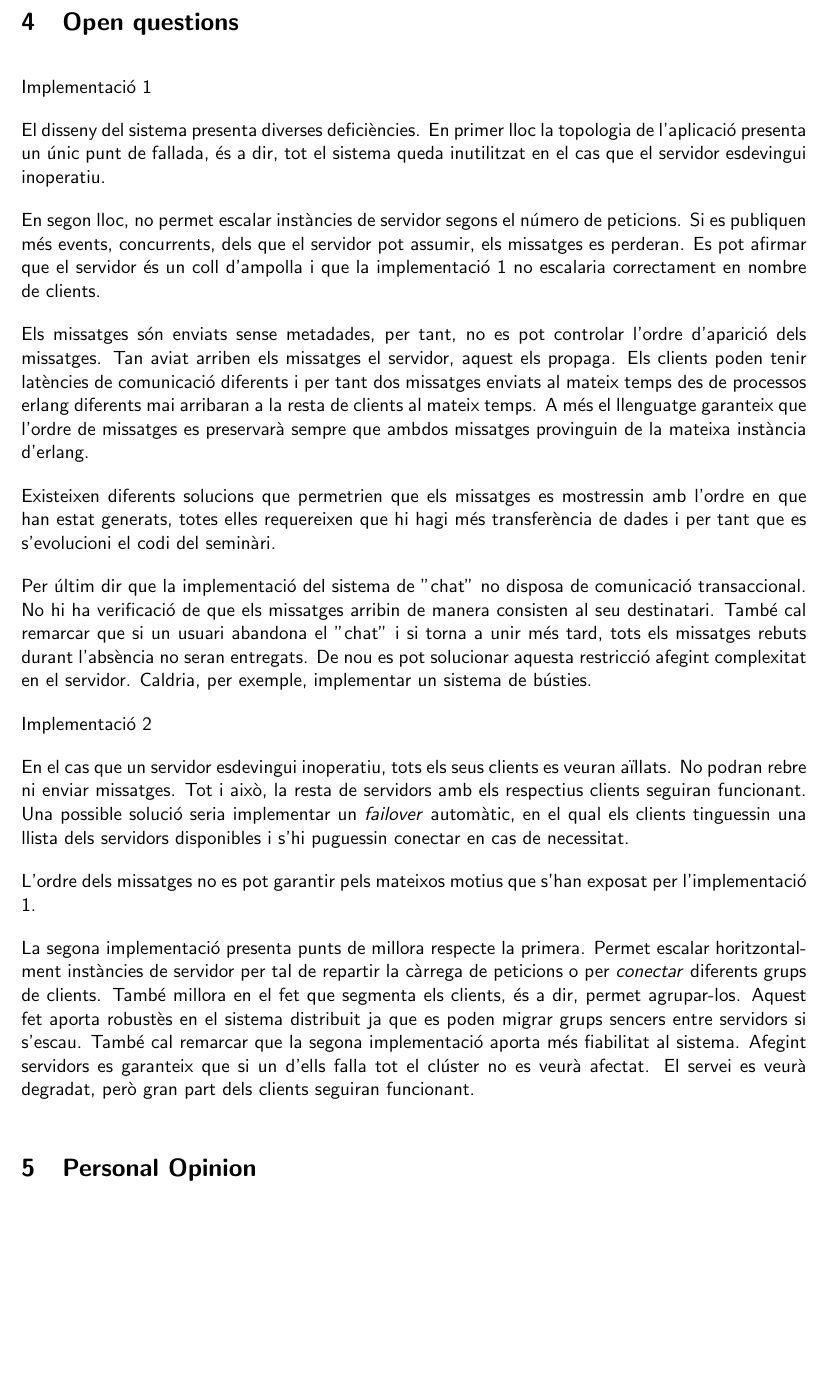
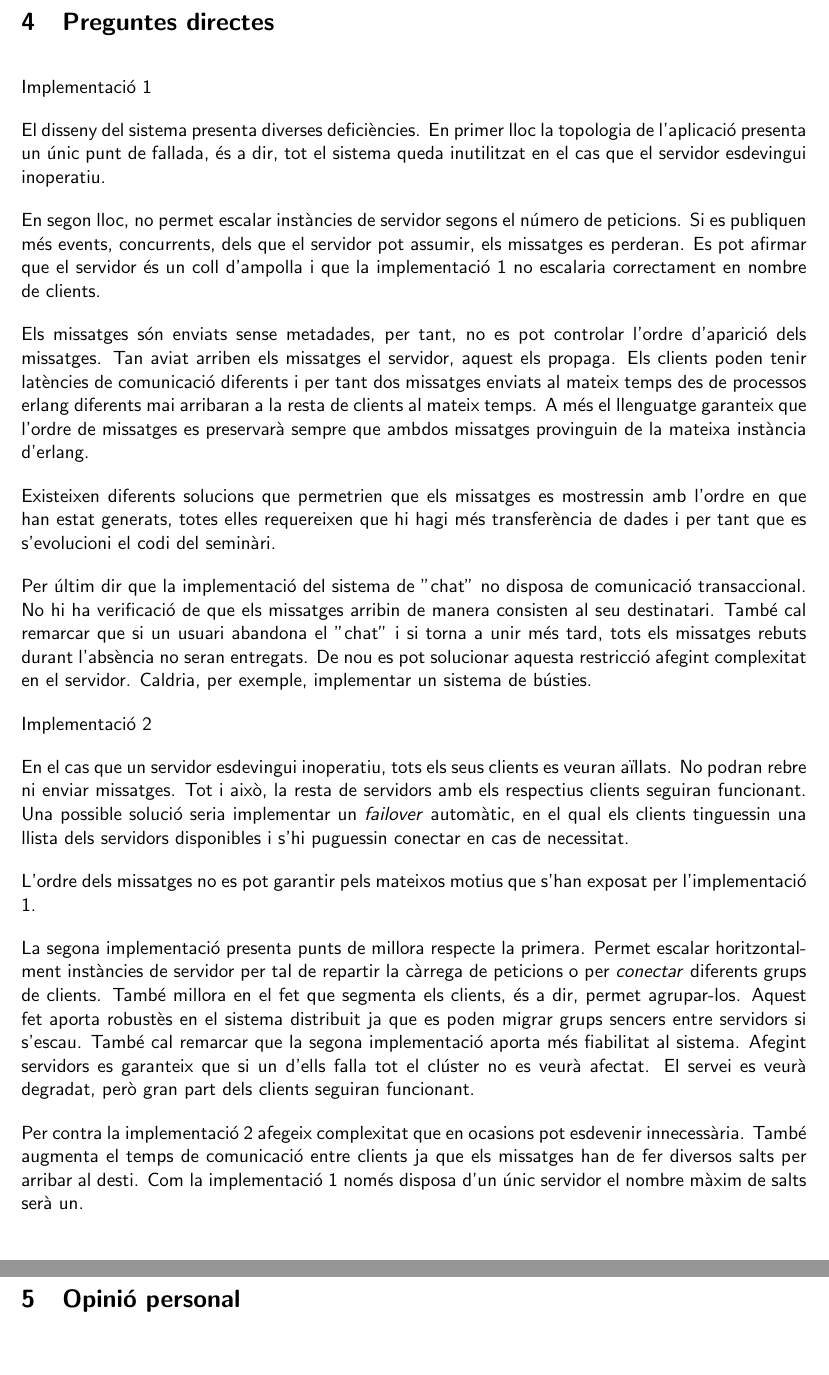
Before and after one commit to Arau/SDX, a LaTeX document (S1/Documentation/Seminar_Report.tex): part of page 5 of 5 before the commit and two parts of pages 5 and 6 of 6 after it, the two joined at a grey line, cut at the place of the change, the shorter picture padded with empty space. Compiled offline with pdfLaTeX.

Commit message:
Pros i contres de la implementació 2

```diff
--- a/S1/Documentation/Seminar_Report.tex
+++ b/S1/Documentation/Seminar_Report.tex
@@ -159,7 +159,7 @@ A continuació es presenten les imatges que certifiquen les comunicacions entre
 S'ha pogut veure que tots els clients es poden comunicar entre si, malgrat es conecten amb servidors diferents.
 Es pot concluïr que els servidors desenvolupen la funció de relay correctament.
 
-\section{Open questions}
+\section{Preguntes directes}
 
 % Try to answer all the open questions in the documentation. When possible, do
 % experiments to support your answers.
@@ -188,8 +188,10 @@ L'ordre dels missatges no es pot garantir pels mateixos motius que s'han exposat
 La segona implementació presenta punts de millora respecte la primera. Permet escalar horitzontalment instàncies de servidor per tal de repartir la càrrega de peticions o per \textit{conectar} diferents grups de clients. També millora en el fet que segmenta els clients, és a dir, permet agrupar-los. Aquest fet aporta robustès en el sistema distribuit ja que es poden migrar grups sencers entre servidors si s'escau.
 També cal remarcar que la segona implementació aporta més fiabilitat al sistema. Afegint servidors es garanteix que si un d'ells falla tot el clúster no es veurà afectat. El servei es veurà degradat, però gran part dels clients seguiran funcionant.
 
+Per contra la implementació 2 afegeix complexitat que en ocasions pot esdevenir innecessària. També augmenta el temps de comunicació entre clients ja que els missatges han de fer diversos salts per arribar al desti. Com la implementació 1 només disposa d'un únic servidor el nombre màxim de salts serà un.
 
-\section{Personal Opinion}
+
+\section{Opinió personal}
 
 % Your personal opinion of the seminar, including whether it should be included
 % in next year's course or not.
```
